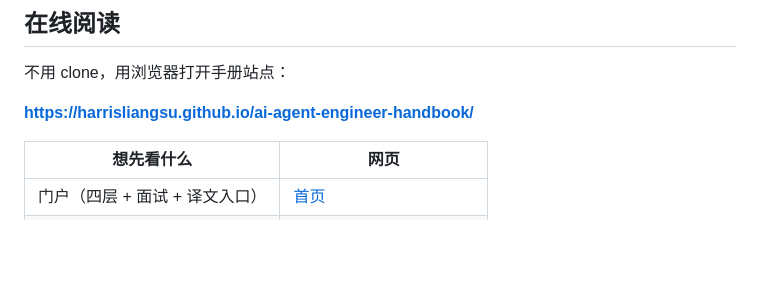
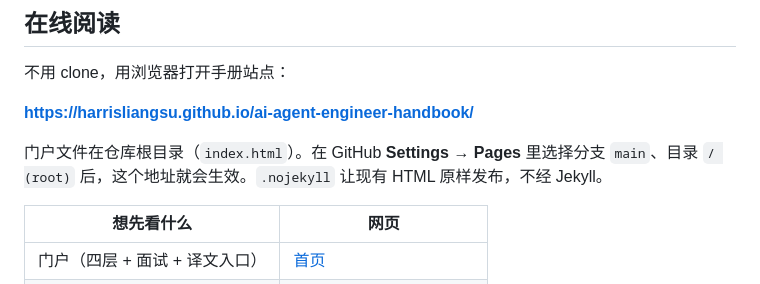
Before and after one commit to harrisliangsu/ai-agent-engineer-handbook, a Markdown page: README.md, the part around the change. Rendered like a GitHub page; blank space fills up the shorter version.

Commit message:
写明 Pages 需在仓库设置里从 main 根目录发布
门户文件已在分支里，但当前令牌不能代为打开 Pages。

Co-authored-by: Harris Su <sharkchili.su@gmail.com>

```diff
--- a/README.md
+++ b/README.md
@@ -38,6 +38,8 @@ GitHub Topics（仓库已设置，此处只作索引）：`agent` · `ai-agent`
 不用 clone，用浏览器打开手册站点：
 
 **https://harrisliangsu.github.io/ai-agent-engineer-handbook/**
+
+门户文件在仓库根目录（`index.html`）。在 GitHub **Settings → Pages** 里选择分支 `main`、目录 `/ (root)` 后，这个地址就会生效。`.nojekyll` 让现有 HTML 原样发布，不经 Jekyll。
 
 | 想先看什么 | 网页 |
 |---|---|
```
Also changed, not shown: README.en.md (+2 -0 lines).
